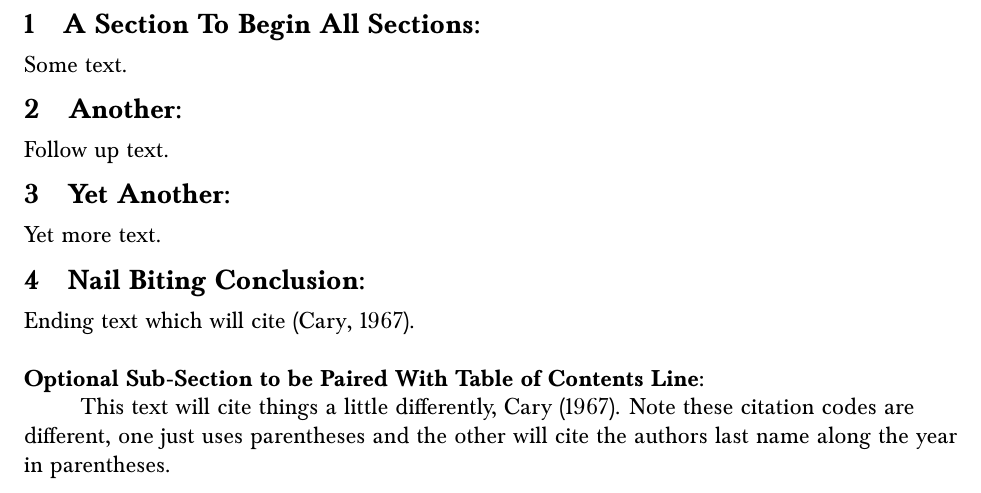
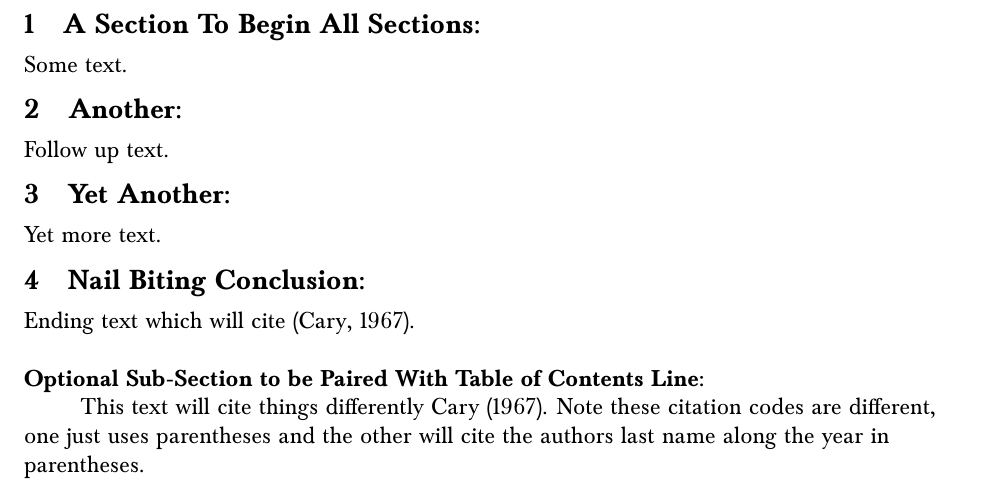
Before and after one commit to KayleeDavisGitHub/LaTeX-Templates, a LaTeX document (Bib.Article.tex): part of page 2 of 3, cut so that both start at the same text. Compiled offline with pdfLaTeX.

Commit message:
updated comments

```diff
--- a/Bib.Article.tex
+++ b/Bib.Article.tex
@@ -32,15 +37,16 @@
 \usepackage{enumitem}
 \usepackage[style = american]{csquotes}
 \usepackage[american]{babel} % Font
-\usepackage{textcomp} % Just for tilda's I think
 \usepackage{verbatim}
 \usepackage{wrapfig}  % Wrap Figures and caption easier
 \usepackage{caption}
 
-% For longer projects, consider to-do notes for workflow
+%--------------------------- Formatting --------------------------------------------------------
+%% For longer projects, consider to-do notes for workflow
 % Very helpful for picking up where you left off!
 \usepackage{todonotes}
-
+% \todo
+% https://tex.stackexchange.com/questions/9796/how-to-add-todo-notes
 
 % Footnote Formatting
 \setlist{nolistsep, noitemsep}
@@ -109,36 +111,39 @@ Ending text which will cite \citep{cary1967influence}.
 
 \hfill \\
 
-
+% To add a TOC item:
 \addcontentsline{toc}{section}{Optional Sub-Section}
 \noindent \textbf{Optional Sub-Section to be Paired With Table of Contents Line:}
 
-This text will cite things a little differently, \cite{cary1967influence}. Note these citation codes are different, one just uses parentheses and the other will cite the authors last name along the year in parentheses.
+% Citing via .bib:
+This text will cite things differently \cite{cary1967influence}. Note these citation codes are different, one just uses parentheses and the other will cite the authors last name along the year in parentheses.
 
 
 
 
+%-------------------------------Bibliography------------------------------------------------
 
-% next page for bib page:
 \clearpage
-% Groups bibtex cites:
+% Groups bibtex cite options:
 \begingroup
 	\nocite{*}
 
 	%\setlength{\bibsep}{12pt}
 
-	%To double space and stretch all cites:
+% To double space and stretch all cites:
 	%\setstretch{2}
 
-	% Have your file in the same location as this tex document, then just name the .bib file here:
+% Have your file in the same location as this tex document, then just name the .bib file here:
 	\bibliography{BibFile}
 
-	%There's a ton of different options here, I prefer APSR but you can change this to anything! It will code everything automatically.
+% There's a ton of different options here, I prefer APSR but you can change this to anything!
+%  It will code everything automatically.
 	\bibliographystyle{apsr}
 
 \endgroup
 
-              %%% Final Thoughts: %%%
+%-------------------------------Final Thoughts------------------------------------------------
+
 
 % Consider keeping a .bib file for projects and papers for a few different reasons:
 
```
Also changed, not shown: Bib.Article.tex (49 more changed lines).
